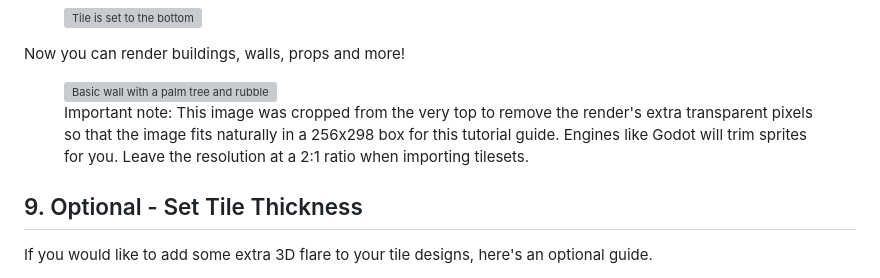
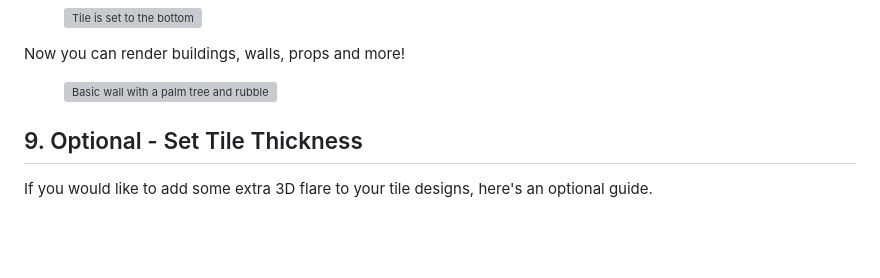
Before and after one commit to sudobrew1/3D-isometric-game-dev-tutorial-website, a Markdown page: src/blender/modeling-tiles.md, the part around the change. Drawn GitHub-style; blank space fills up the shorter version; grey boxes are pictures that could not be loaded.

Commit message:
Removing wordy figcaption for wall-with-palm-and-rubble.png

```diff
--- a/src/blender/modeling-tiles.md
+++ b/src/blender/modeling-tiles.md
@@ -129,7 +129,6 @@ Now you can render buildings, walls, props and more!
         <img src="/images/wall-with-palm-and-rubble.png" alt="Basic wall with a palm tree and rubble"
             width="256" height="298" loading="lazy">
     </a>
-    <figcaption class="img-caption">Important note: This image was cropped from the very top to remove the render's extra transparent pixels so that the image fits naturally in a 256x298 box for this tutorial guide. Engines like Godot will trim sprites for you. Leave the resolution at a 2:1 ratio when importing tilesets.</figcaption>
 </figure>
 
 
```
